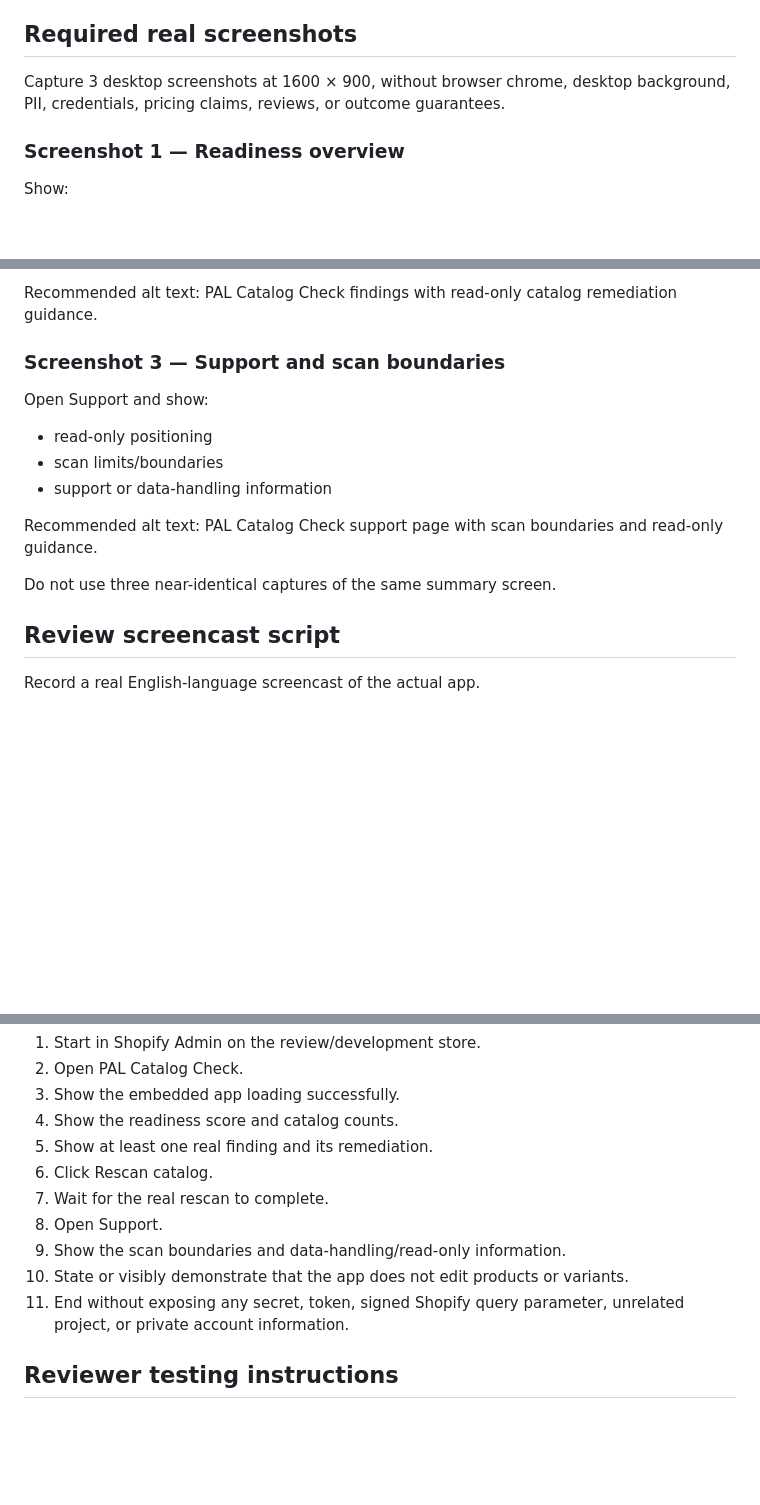
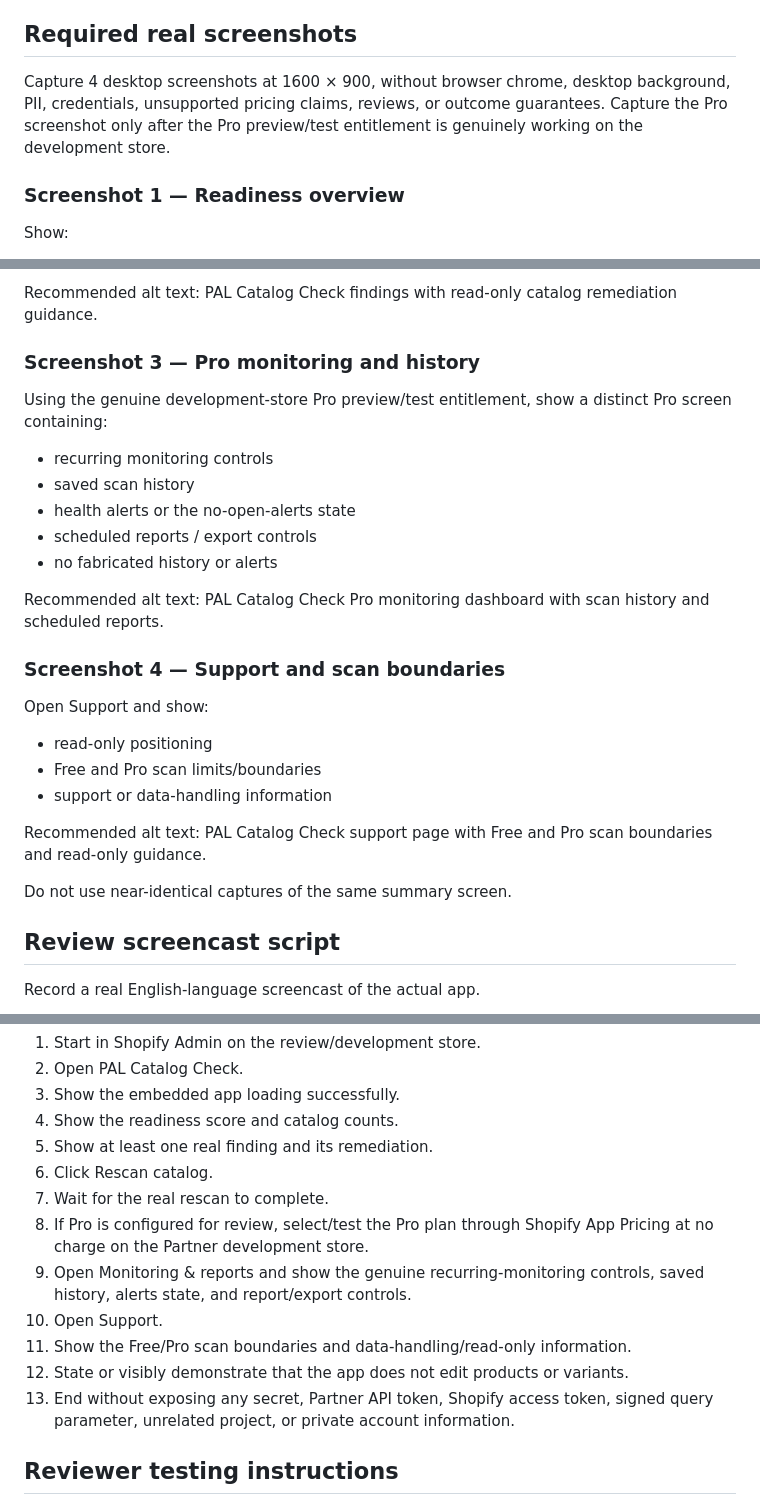
Before and after one commit to enricoaboujaoude-droid/practical-automation-lab, a Markdown page: shopify-feed-health-app/APP_STORE_SUBMISSION_FORM.md, 3 parts joined by grey strips. Drawn GitHub-style; blank space fills up the shorter version.

Commit message:
docs(pro): add genuine Pro review evidence plan

```diff
--- a/shopify-feed-health-app/APP_STORE_SUBMISSION_FORM.md
+++ b/shopify-feed-health-app/APP_STORE_SUBMISSION_FORM.md
@@ -118,7 +118,7 @@ Do not replace with generated review evidence. Preserve the current text-free PA
 
 ## Required real screenshots
 
-Capture 3 desktop screenshots at 1600 × 900, without browser chrome, desktop background, PII, credentials, pricing claims, reviews, or outcome guarantees.
+Capture 4 desktop screenshots at 1600 × 900, without browser chrome, desktop background, PII, credentials, unsupported pricing claims, reviews, or outcome guarantees. Capture the Pro screenshot only after the Pro preview/test entitlement is genuinely working on the development store.
 
 ### Screenshot 1 — Readiness overview
 
@@ -142,17 +142,29 @@ Scroll to a clearly different section/state showing:
 Recommended alt text:
 PAL Catalog Check findings with read-only catalog remediation guidance.
 
-### Screenshot 3 — Support and scan boundaries
+### Screenshot 3 — Pro monitoring and history
+
+Using the genuine development-store Pro preview/test entitlement, show a distinct Pro screen containing:
+- recurring monitoring controls
+- saved scan history
+- health alerts or the no-open-alerts state
+- scheduled reports / export controls
+- no fabricated history or alerts
+
+Recommended alt text:
+PAL Catalog Check Pro monitoring dashboard with scan history and scheduled reports.
+
+### Screenshot 4 — Support and scan boundaries
 
 Open Support and show:
 - read-only positioning
-- scan limits/boundaries
+- Free and Pro scan limits/boundaries
 - support or data-handling information
 
 Recommended alt text:
-PAL Catalog Check support page with scan boundaries and read-only guidance.
+PAL Catalog Check support page with Free and Pro scan boundaries and read-only guidance.
 
-Do not use three near-identical captures of the same summary screen.
+Do not use near-identical captures of the same summary screen.
 
 ## Review screencast script
 
@@ -167,10 +179,12 @@ Recommended flow:
 5. Show at least one real finding and its remediation.
 6. Click Rescan catalog.
 7. Wait for the real rescan to complete.
-8. Open Support.
-9. Show the scan boundaries and data-handling/read-only information.
-10. State or visibly demonstrate that the app does not edit products or variants.
-11. End without exposing any secret, token, signed Shopify query parameter, unrelated project, or private account information.
+8. If Pro is configured for review, select/test the Pro plan through Shopify App Pricing at no charge on the Partner development store.
+9. Open Monitoring & reports and show the genuine recurring-monitoring controls, saved history, alerts state, and report/export controls.
+10. Open Support.
+11. Show the Free/Pro scan boundaries and data-handling/read-only information.
+12. State or visibly demonstrate that the app does not edit products or variants.
+13. End without exposing any secret, Partner API token, Shopify access token, signed query parameter, unrelated project, or private account information.
 
 ## Reviewer testing instructions
 
```
